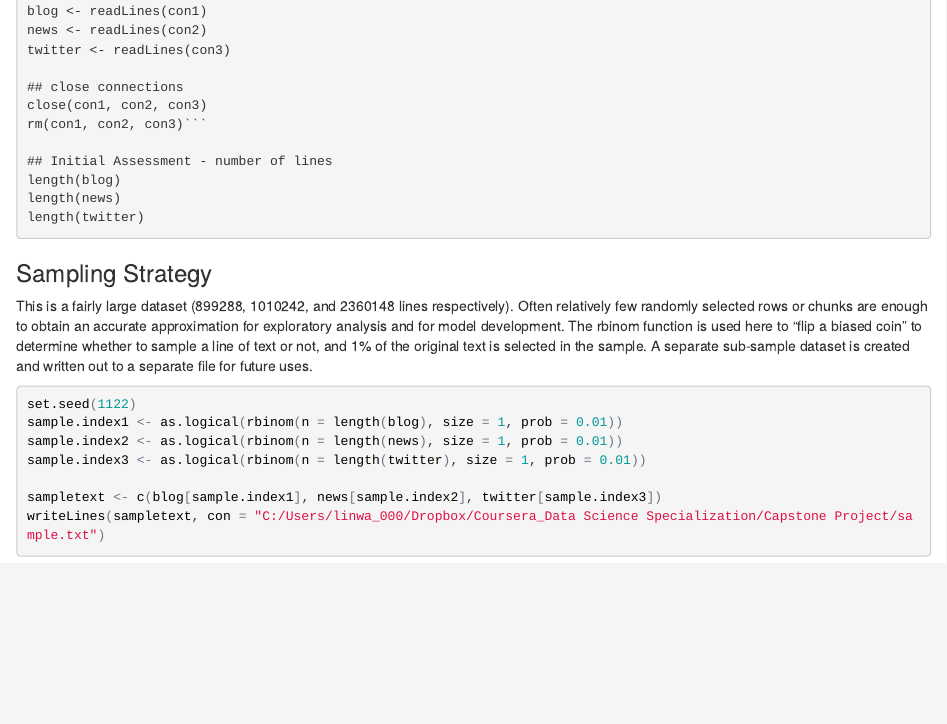
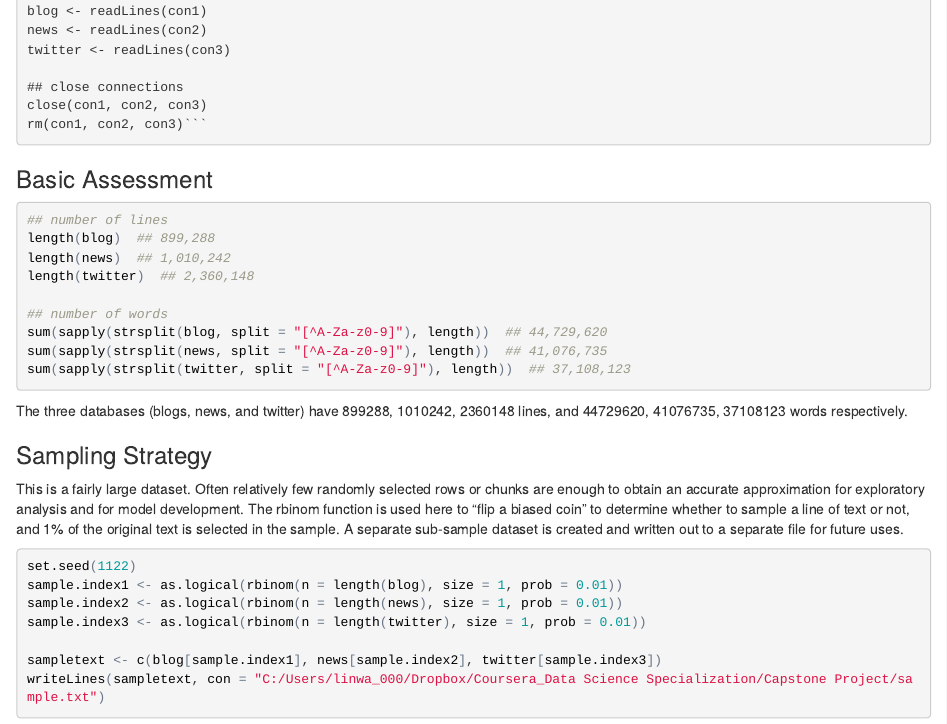
Before and after one commit to linwang314/data_analysis_capstone, an R Markdown document (Assignment/milestone.Rmd): the page in a window 1100 px wide, from 750 px down. The pictures show the output file Assignment/milestone.html that the author committed with the source, opened offline.

Commit message:
revised EDA to include word counts

````diff
--- a/Assignment/milestone.Rmd
+++ b/Assignment/milestone.Rmd
@@ -34,17 +34,27 @@ twitter <- readLines(con3)
 ## close connections
 close(con1, con2, con3)
 rm(con1, con2, con3)```
-
-## Initial Assessment - number of lines
-length(blog)
-length(news)
-length(twitter)
 ```
 
+### Basic Assessment
+
+```{r, eval=FALSE}
+## number of lines
+length(blog)  ## 899,288
+length(news)  ## 1,010,242
+length(twitter)  ## 2,360,148
+
+## number of words
+sum(sapply(strsplit(blog, split = "[^A-Za-z0-9]"), length))  ## 44,729,620
+sum(sapply(strsplit(news, split = "[^A-Za-z0-9]"), length))  ## 41,076,735
+sum(sapply(strsplit(twitter, split = "[^A-Za-z0-9]"), length))  ## 37,108,123
+```
+
+The three databases (blogs, news, and twitter) have 899288, 1010242, 2360148 lines, and 44729620, 41076735, 37108123 words respectively.
 
 ### Sampling Strategy
 
-This is a fairly large dataset (899288, 1010242, and 2360148 lines respectively). Often relatively few randomly selected rows or chunks are enough to obtain an accurate approximation for exploratory analysis and for model development. The rbinom function is used here to "flip a biased coin" to determine whether to sample a line of text or not, and 1% of the original text is selected in the sample. A separate sub-sample dataset is created and written out to a separate file for future uses.
+This is a fairly large dataset. Often relatively few randomly selected rows or chunks are enough to obtain an accurate approximation for exploratory analysis and for model development. The rbinom function is used here to "flip a biased coin" to determine whether to sample a line of text or not, and 1% of the original text is selected in the sample. A separate sub-sample dataset is created and written out to a separate file for future uses.
 
 ```{r, eval=FALSE}
 set.seed(1122)
````
Also changed, not shown: Assignment/milestone.html, Assignment/milestone_files/figure-html/unnamed-chunk-10-1.png (added), Assignment/milestone_files/figure-html/unnamed-chunk-10-2.png (added), Assignment/milestone_files/figure-html/unnamed-chunk-10-3.png (added), 19 other files.
